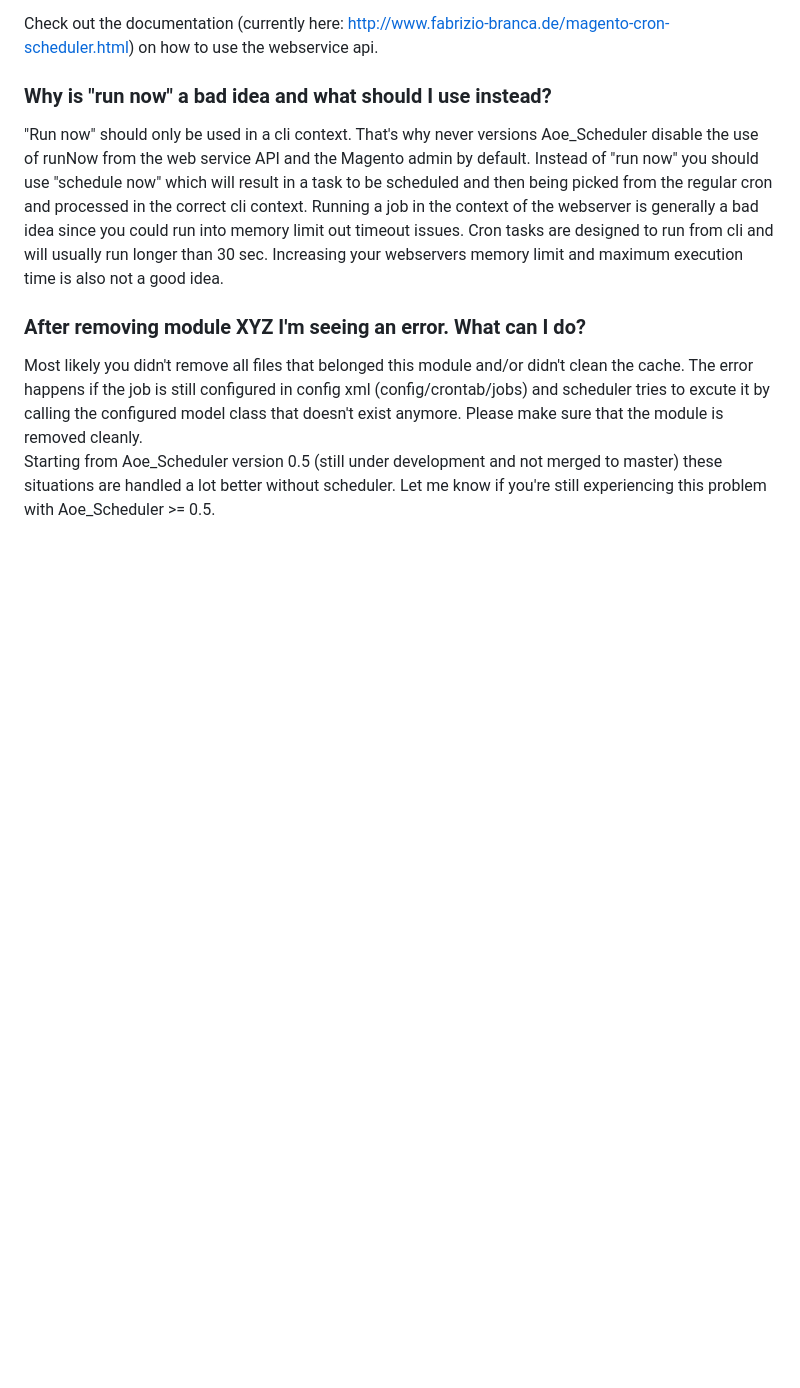
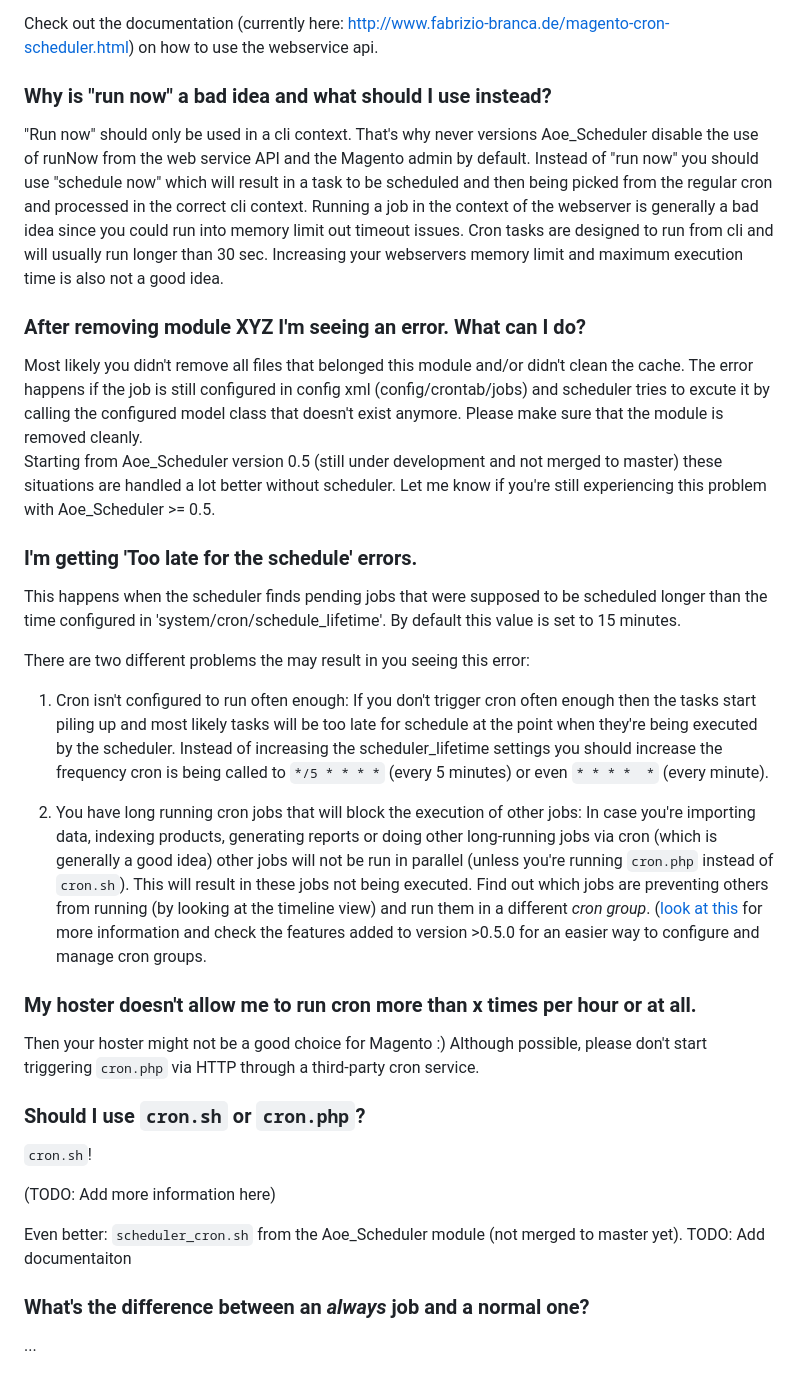
Before and after one commit to AOEpeople/Aoe_Scheduler, a Markdown page: doc/faq.md, the part around the change. Drawn GitHub-style; blank space fills up the shorter version.

Commit message:
Added Faq item

```diff
--- a/doc/faq.md
+++ b/doc/faq.md
@@ -20,3 +20,31 @@ Running a job in the context of the webserver is generally a bad idea since you
 
 Most likely you didn't remove all files that belonged this module and/or didn't clean the cache. The error happens if the job is still configured in config xml (config/crontab/jobs) and scheduler tries to excute it by calling the configured model class that doesn't exist anymore. Please make sure that the module is removed cleanly.
 Starting from Aoe_Scheduler version 0.5 (still under development and not merged to master) these situations are handled a lot better without scheduler. Let me know if you're still experiencing this problem with Aoe_Scheduler >= 0.5.
+
+### I'm getting 'Too late for the schedule' errors.
+
+This happens when the scheduler finds pending jobs that were supposed to be scheduled longer than the time configured in 'system/cron/schedule_lifetime'. By default this value is set to 15 minutes.
+
+There are two different problems the may result in you seeing this error:
+
+1. Cron isn't configured to run often enough:
+If you don't trigger cron often enough then the tasks start piling up and most likely tasks will be too late for schedule at the point when they're being executed by the scheduler. Instead of increasing the scheduler_lifetime settings you should increase the frequency cron is being called to `*/5 * * * *` (every 5 minutes) or even `* * * *  *` (every minute).
+
+2. You have long running cron jobs that will block the execution of other jobs:
+In case you're importing data, indexing products, generating reports or doing other long-running jobs via cron (which is generally a good idea) other jobs will not be run in parallel (unless you're running `cron.php` instead of `cron.sh`). This will result in these jobs not being executed. Find out which jobs are preventing others from running (by looking at the timeline view) and run them in a different *cron group*. ([look at this](http://www.slideshare.net/aoemedia/magento-imagine-2013fabriziobranca/38) for more information and check the features added to version >0.5.0 for an easier way to configure and manage cron groups.
+
+### My hoster doesn't allow me to run cron more than x times per hour or at all.
+
+Then your hoster might not be a good choice for Magento :) Although possible, please don't start triggering `cron.php` via HTTP through a third-party cron service.
+
+### Should I use `cron.sh` or `cron.php`?
+
+`cron.sh`!
+
+(TODO: Add more information here)
+
+Even better: `scheduler_cron.sh` from the Aoe_Scheduler module (not merged to master yet). TODO: Add documentaiton
+
+### What's the difference between an *always* job and a normal one?
+
+...
```
Also changed, not shown: readme.md (+8 -2 lines), doc/Aoe_Scheduler.jpg (added).
